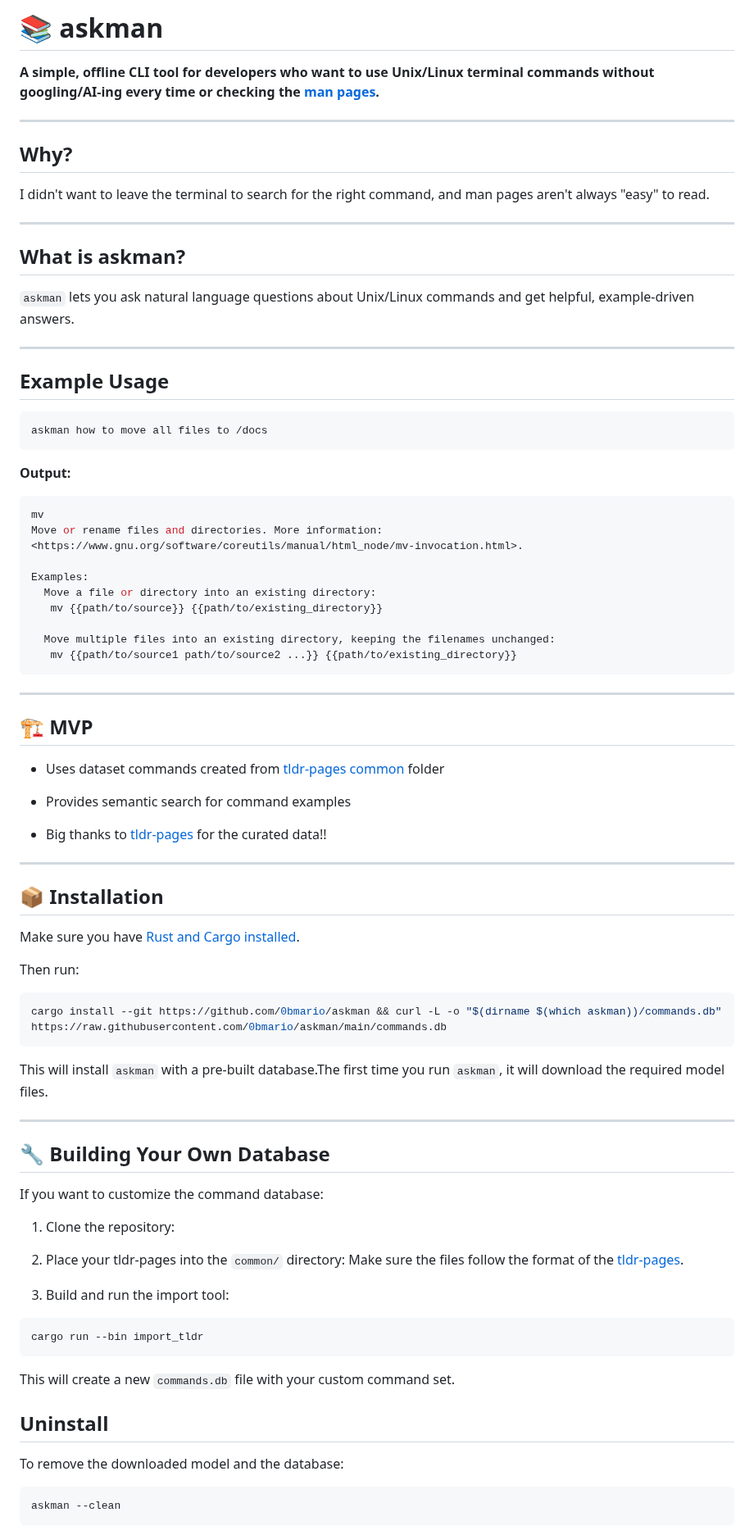
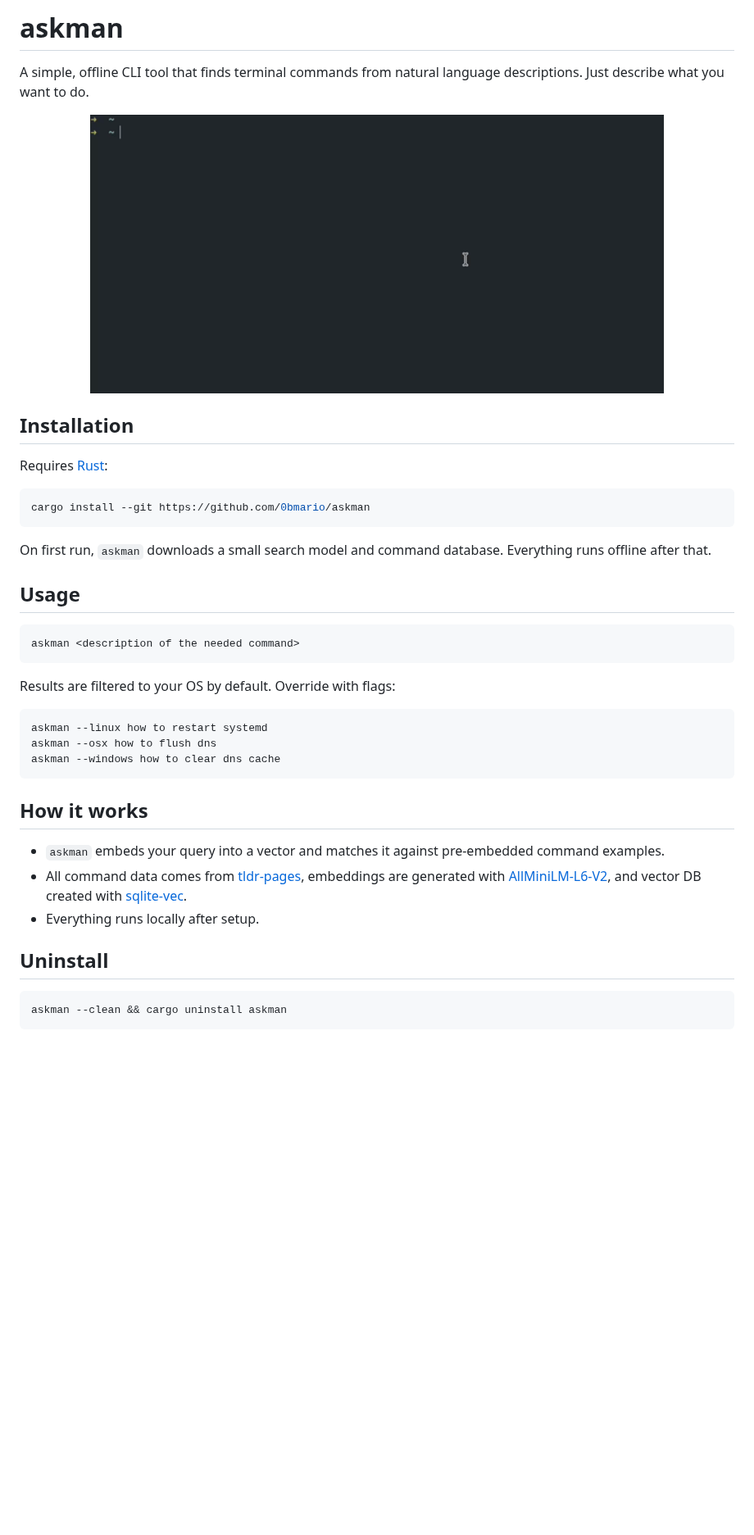
Before and after one commit to 0bmario/askman, a Markdown page: README.md, the part around one of its changes. Shown at 82% size. GitHub-like rendering; pictures changed too: askman-demo.gif (added); blank space fills up the shorter version.

````diff
--- a/README.md
+++ b/README.md
@@ -1,87 +1,43 @@
-# 📚 askman
+# askman
+A simple, offline CLI tool that finds terminal commands from natural language descriptions. Just describe what you want to do.
 
-**A simple, offline CLI tool for developers who want to use Unix/Linux terminal commands without googling/AI-ing every time or checking the [man pages](https://en.wikipedia.org/wiki/Man_page).**
+<p align="center">
+  <img src="./askman-demo.gif" alt="askman demo" width="700">
+</p>
 
----
+## Installation
 
-## Why?
-
-I didn't want to leave the terminal to search for the right command, and man pages aren't always "easy" to read.
-
----
-
-## What is askman?
-
-`askman` lets you ask natural language questions about Unix/Linux commands and get helpful, example-driven answers.
-
----
-
-## Example Usage
+Requires [Rust](https://rust-lang.org/tools/install/):
 
 ```bash
-askman how to move all files to /docs
+cargo install --git https://github.com/0bmario/askman
 ```
 
-**Output:**
+On first run, `askman` downloads a small search model and command database. Everything runs offline after that.
+
+## Usage
+
 ```bash
-mv
-Move or rename files and directories. More information: <https://www.gnu.org/software/coreutils/manual/html_node/mv-invocation.html>.
-
-Examples:
-  Move a file or directory into an existing directory:
-   mv {{path/to/source}} {{path/to/existing_directory}}
-
-  Move multiple files into an existing directory, keeping the filenames unchanged:
-   mv {{path/to/source1 path/to/source2 ...}} {{path/to/existing_directory}}
+askman <description of the needed command>
 ```
 
----
-
-## 🏗️ MVP
-
-- Uses dataset commands created from [tldr-pages common](https://github.com/tldr-pages/tldr/tree/main/pages/common) folder
-- Provides semantic search for command examples
-
-- Big thanks to [tldr-pages](https://github.com/tldr-pages/tldr) for the curated data!!
-
----
-
-## 📦 Installation
-
-Make sure you have [Rust and Cargo installed](https://www.rust-lang.org/tools/install).
-
-Then run:
+Results are filtered to your OS by default. Override with flags:
 
 ```bash
-cargo install --git https://github.com/0bmario/askman && curl -L -o "$(dirname $(which askman))/commands.db" https://raw.githubusercontent.com/0bmario/askman/main/commands.db
+askman --linux how to restart systemd
+askman --osx how to flush dns
+askman --windows how to clear dns cache
 ```
 
-This will install `askman` with a pre-built database.The first time you run `askman`, it will download the required model files.
+## How it works
 
----
-
-## 🔧 Building Your Own Database
-
-If you want to customize the command database:
-
-1. Clone the repository:
-
-2. Place your tldr-pages into the `common/` directory:
-   Make sure the files follow the format of the [tldr-pages](https://github.com/tldr-pages/tldr/blob/main/CONTRIBUTING.md#markdown-format).
-
-3. Build and run the import tool:
-
-```bash
-cargo run --bin import_tldr
-```
-
-This will create a new `commands.db` file with your custom command set.
+- `askman` embeds your query into a vector and matches it against pre-embedded command examples.
+- All command data comes from [tldr-pages](https://github.com/tldr-pages/tldr), embeddings are generated with [AllMiniLM-L6-V2](https://huggingface.co/sentence-transformers/all-MiniLM-L6-v2), and vector DB created with [sqlite-vec](https://github.com/asg017/sqlite-vec).
+- Everything runs locally after setup.
 
 ## Uninstall
 
-To remove the downloaded model and the database:
-
 ```bash
-askman --clean
+askman --clean && cargo uninstall askman
 ```
 
````
Also changed, not shown: other parts of README.md (+4 -19 lines), 5 other files.
